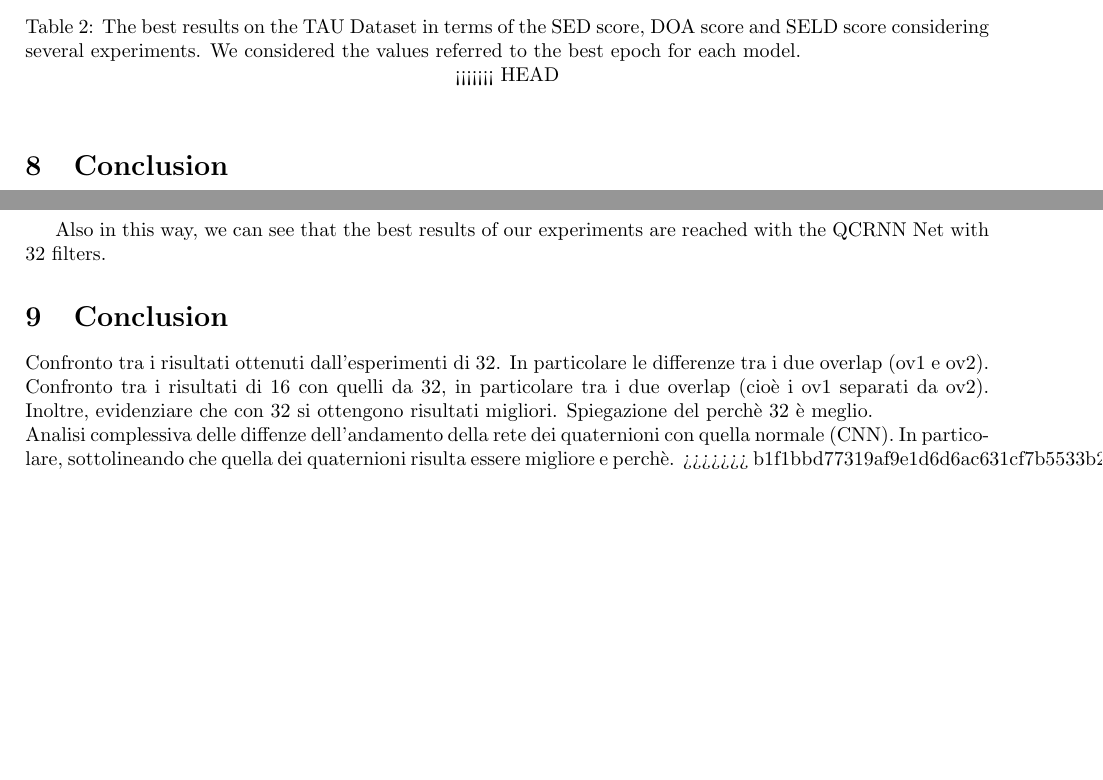
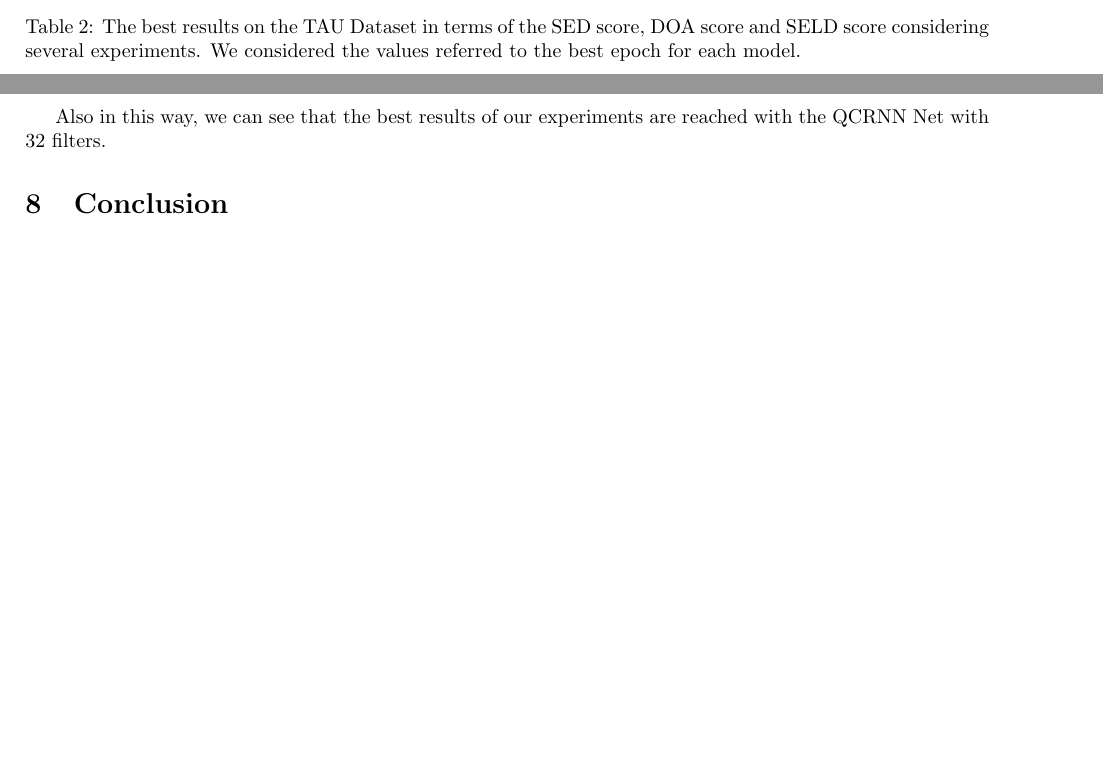
Before and after one commit to pepes97/DQNN, a LaTeX document (Report/report.tex): two parts of pages 9 and 10 of 10, joined at a grey line, cut so that both start at the same text, the shorter picture padded with empty space. Compiled offline with pdfLaTeX.

Commit message:
fixed report

```diff
--- a/Report/report.tex
+++ b/Report/report.tex
@@ -469,6 +469,4 @@
 			\end{tabular} \\
 		\end{tabular}
 		\caption{The best results on the TAU Dataset in terms of the SED score, DOA score and SELD score considering several experiments. We considered the values referred to the best epoch for each model.}
-<<<<<<< HEAD
 	\end{table}
-    \section{Conclusion}
@@ -515,8 +498,4 @@ O2 & $0.7541\sim 0.7574$& $\textbf{0.7512}\sim \textbf{0.7545}$& $0.7917\sim 0.7
 Also in this way, we can see that the best results of our experiments are reached with the QCRNN Net with 32 filters.
 
 
-\section{Conclusion}
-    Confronto tra i risultati ottenuti dall'esperimenti di 32. In particolare le differenze tra i due overlap (ov1 e ov2).
-    \\ Confronto tra i risultati di 16 con quelli da 32, in particolare tra i due overlap (cioè i ov1 separati da ov2). Inoltre, evidenziare che con 32 si ottengono risultati migliori. Spiegazione del perchè 32 è meglio.
-    \\ Analisi complessiva delle diffenze dell'andamento della rete dei quaternioni con quella normale (CNN). In particolare, sottolineando che quella dei quaternioni risulta essere migliore e perchè.
->>>>>>> b1f1bbd77319af9e1d6d6ac631cf7b5533b2deee
+    \section{Conclusion}
```
Also changed, not shown: Report/report.pdf, Report/report.tex (32 more changed lines), 2 other files.
